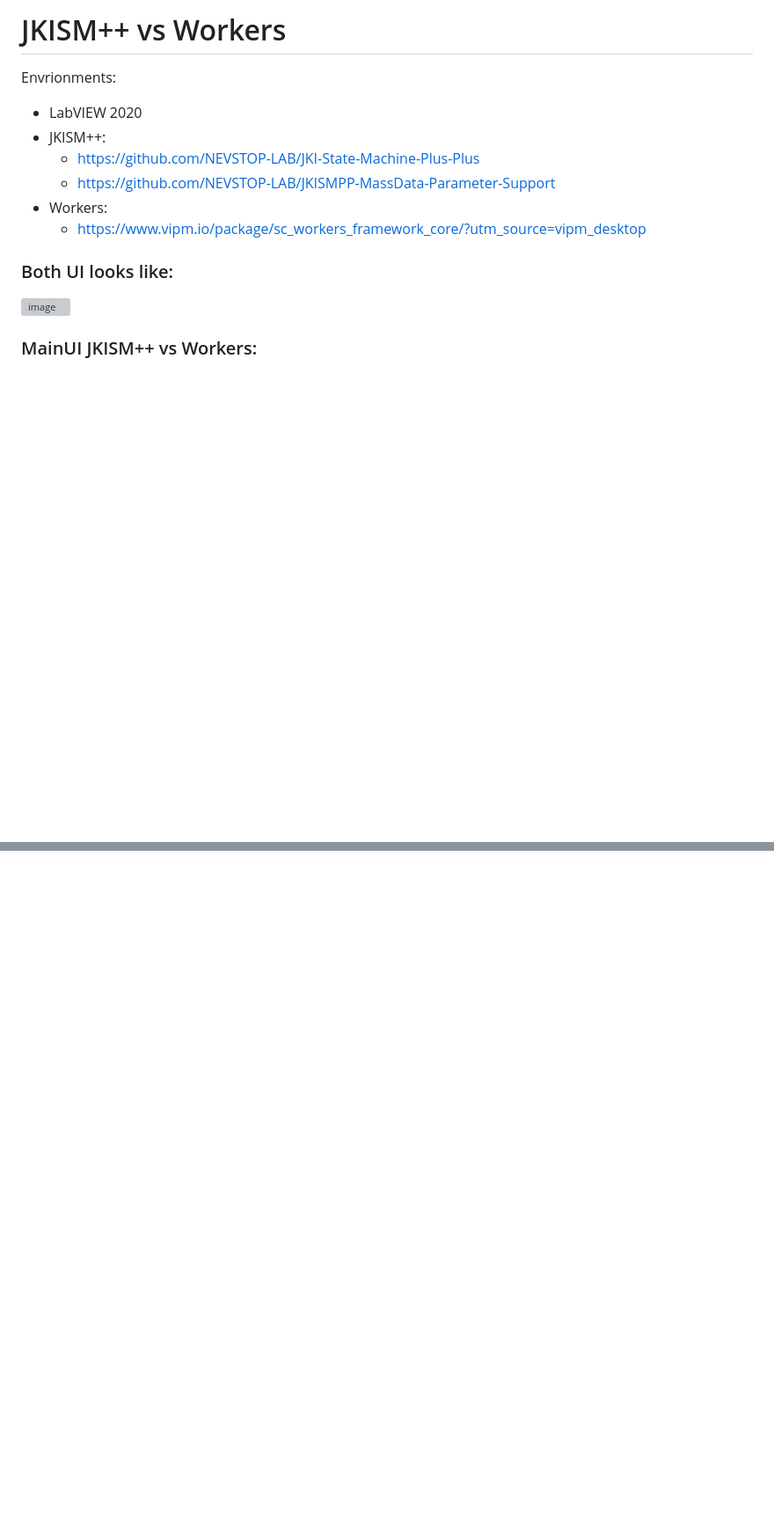
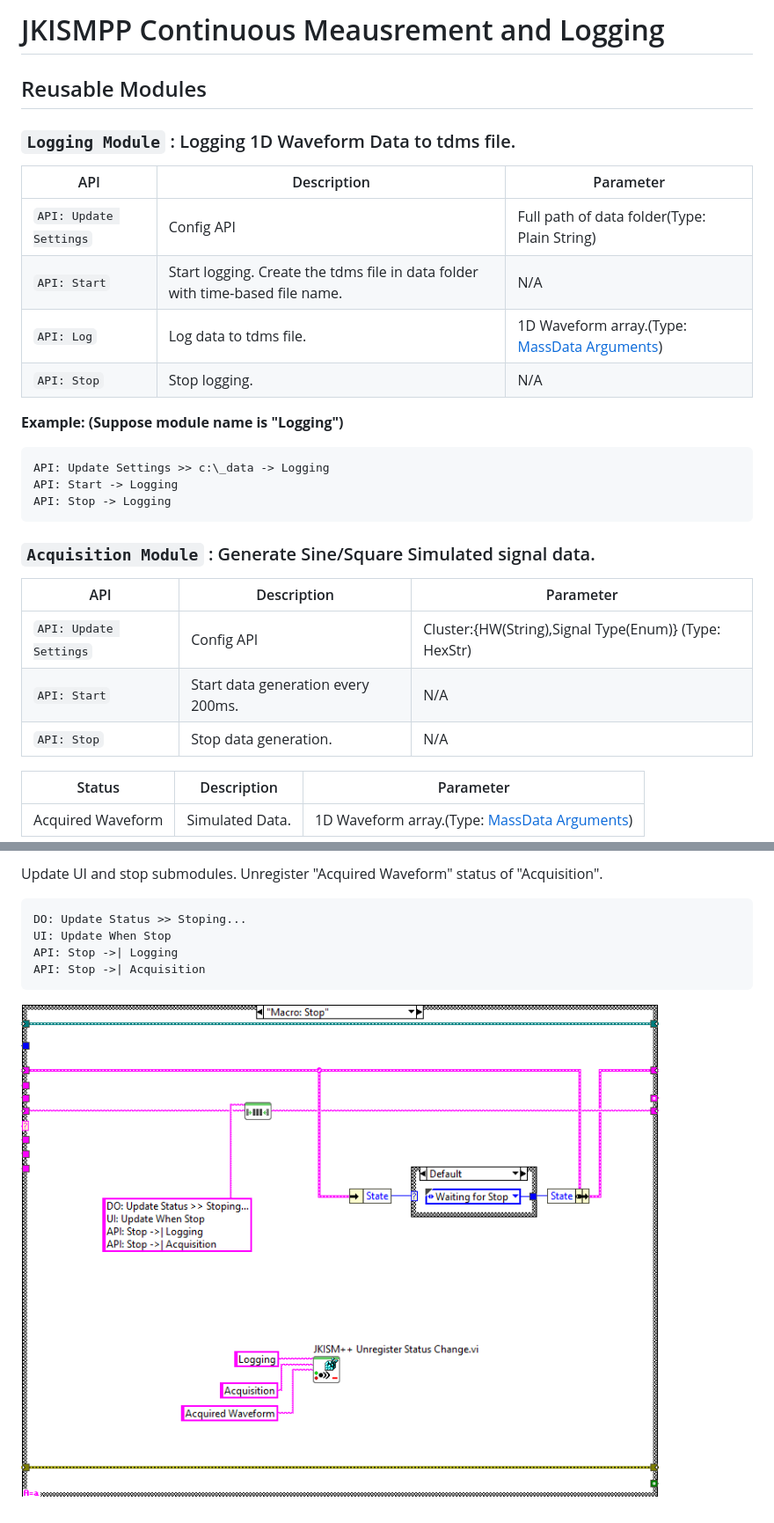
Before and after one commit to NEVSTOP-LAB/CSM-Continuous-Meausrement-and-Logging, a Markdown page: README.md, 2 parts joined by grey strips. Shown at 88% size. Drawn GitHub-style; pictures changed too: _doc/Stop Process.png (added); blank space fills up the shorter version; grey boxes are pictures that could not be loaded.

````diff
--- a/README.md
+++ b/README.md
@@ -1,16 +1,33 @@
-# JKISM++ vs Workers
+# JKISMPP Continuous Meausrement and Logging
 
-Envrionments:
-- LabVIEW 2020
-- JKISM++:
-  - https://github.com/NEVSTOP-LAB/JKI-State-Machine-Plus-Plus
-  - https://github.com/NEVSTOP-LAB/JKISMPP-MassData-Parameter-Support
-- Workers:
-  - https://www.vipm.io/package/sc_workers_framework_core/?utm_source=vipm_desktop
+## Reusable Modules
 
-### Both UI looks like:
-![image](https://github.com/NEVSTOP-LAB/JKISMPP-Continuous-Meausrement-and-Logging/assets/8196752/0f9f7452-f85c-4cf6-a5e2-45f4941a8b09)
+### `Logging Module` : Logging 1D Waveform Data to tdms file.
+
+| API | Description | Parameter |
+| --- | --- | --- |
+| `API: Update Settings` | Config API | Full path of data folder(Type: Plain String) |
+| `API: Start` | Start logging. Create the tdms file in data folder with time-based file name. | N/A |
+| `API: Log` | Log data to tdms file. | 1D Waveform array.(Type: [MassData Arguments](https://github.com/NEVSTOP-LAB/JKISMPP-MassData-Parameter-Support)) |
+| `API: Stop` | Stop logging. | N/A |
+
+**Example: (Suppose module name is "Logging")**
+```
+API: Update Settings >> c:\_data -> Logging
+API: Start -> Logging
+API: Stop -> Logging
+```
+
+### `Acquisition Module` : Generate Sine/Square Simulated signal data.
+
+| API | Description | Parameter |
+| --- | --- | --- |
+| `API: Update Settings` | Config API | Cluster:{HW(String),Signal Type(Enum)} (Type: HexStr) |
+| `API: Start` | Start data generation every 200ms. | N/A |
+| `API: Stop` | Stop data generation. | N/A |
 
 
-### MainUI JKISM++ vs Workers:
+| Status | Description | Parameter |
+| --- | --- | --- |
+| Acquired Waveform | Simulated Data.  | 1D Waveform array.(Type: [MassData Arguments](https://github.com/NEVSTOP-LAB/JKISMPP-MassData-Parameter-Support)) |
 
@@ -39,0 +98,10 @@ Queue Ref shared by UI & Aquisition & Logging Module
+Update UI and stop submodules. Unregister "Acquired Waveform" status of "Acquisition".
+
+```
+DO: Update Status >> Stoping...
+UI: Update When Stop
+API: Stop ->| Logging
+API: Stop ->| Acquisition
+```
+
+![Macro: Stop](./_doc/Stop%20Process.png)
````
Also changed, not shown: other parts of README.md (+56 -15 lines), _doc/Compare with Workers.md (added, +39 -0 lines), _doc/Initialize Process.png (added), _doc/MainBD.png (added), _doc/Start Process.png (added), _doc/mainUI.png (added), 5 other files.
